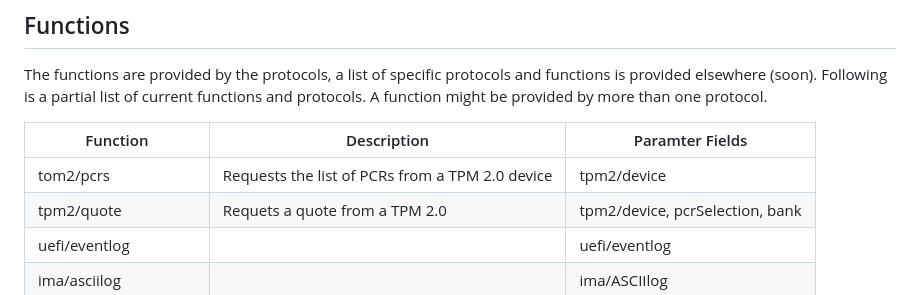
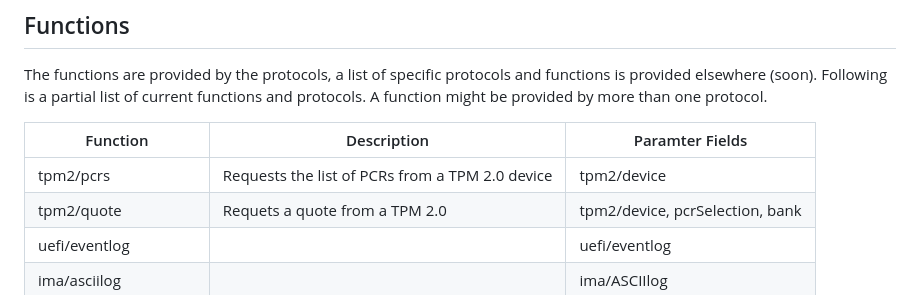
Before and after one commit to iolivergithub/jane, a Markdown page: docs/intents.md, the part around the change. Rendered like a GitHub page.

Commit message:
Fix tpm typo in intents.md

```diff
--- a/docs/intents.md
+++ b/docs/intents.md
@@ -24,7 +24,7 @@ The functions are provided by the protocols, a list of specific protocols and fu
 
 | Function | Description | Paramter Fields |
 | --- | --- | --- |
-| tom2/pcrs | Requests the list of PCRs from a TPM 2.0 device | tpm2/device |
+| tpm2/pcrs | Requests the list of PCRs from a TPM 2.0 device | tpm2/device |
 | tpm2/quote | Requets a quote from a TPM 2.0 | tpm2/device, pcrSelection, bank |
 | uefi/eventlog | | uefi/eventlog |
 | ima/asciilog | | ima/ASCIIlog|
```
